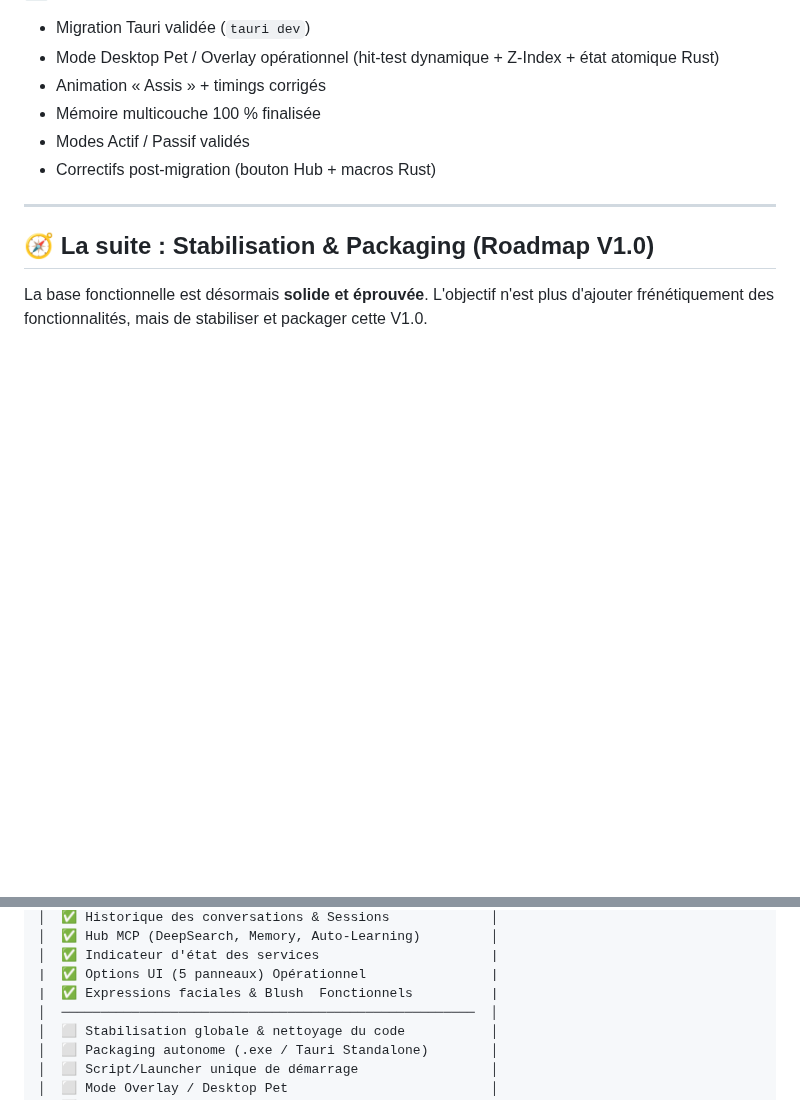
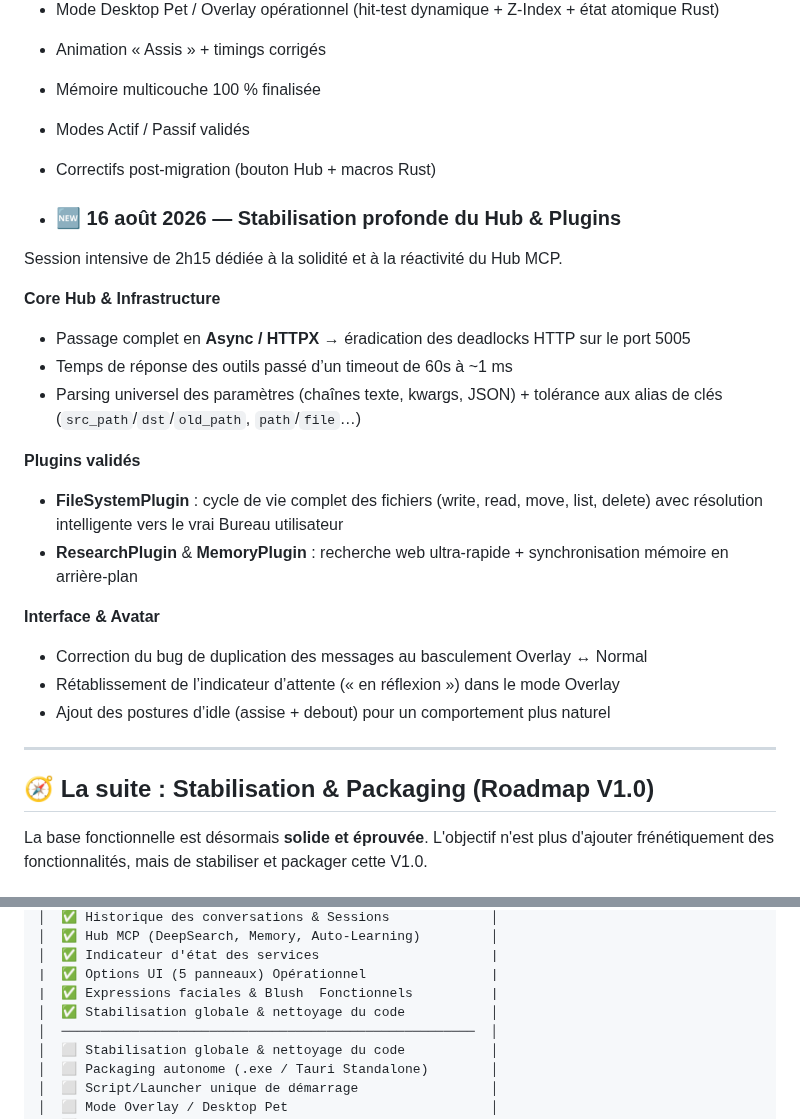
Before and after one commit to IronWoodten/project-maya, a Markdown page: docs/dev.journey.md, 2 parts joined by grey strips. Drawn GitHub-style; blank space fills up the shorter version.

Commit message:
Document deep stabilization of Hub & Plugins
Added details about the deep stabilization of the Hub and Plugins, including improvements in core infrastructure, validated plugins, and interface updates.

```diff
--- a/docs/dev.journey.md
+++ b/docs/dev.journey.md
@@ -167,6 +167,24 @@ Toutes les briques (Avatar 3D, Clignement d'yeux, Piper TTS local, Options UI, H
 - Modes Actif / Passif validés
 - Correctifs post-migration (bouton Hub + macros Rust)
 
+- ### 🆕 16 août 2026 — Stabilisation profonde du Hub & Plugins
+
+Session intensive de 2h15 dédiée à la solidité et à la réactivité du Hub MCP.
+
+**Core Hub & Infrastructure**
+- Passage complet en **Async / HTTPX** → éradication des deadlocks HTTP sur le port 5005
+- Temps de réponse des outils passé d’un timeout de 60s à ~1 ms
+- Parsing universel des paramètres (chaînes texte, kwargs, JSON) + tolérance aux alias de clés (`src_path`/`dst`/`old_path`, `path`/`file`…)
+
+**Plugins validés**
+- **FileSystemPlugin** : cycle de vie complet des fichiers (write, read, move, list, delete) avec résolution intelligente vers le vrai Bureau utilisateur
+- **ResearchPlugin** & **MemoryPlugin** : recherche web ultra-rapide + synchronisation mémoire en arrière-plan
+
+**Interface & Avatar**
+- Correction du bug de duplication des messages au basculement Overlay ↔ Normal
+- Rétablissement de l’indicateur d’attente (« en réflexion ») dans le mode Overlay
+- Ajout des postures d’idle (assise + debout) pour un comportement plus naturel
+
 ---
 
 ## 🧭 La suite : Stabilisation & Packaging (Roadmap V1.0)
@@ -188,6 +206,7 @@ La base fonctionnelle est désormais **solide et éprouvée**. L'objectif n'est
 │  ✅ Indicateur d'état des services                      |
 |  ✅ Options UI (5 panneaux) Opérationnel                |
 |  ✅ Expressions faciales & Blush  Fonctionnels          |
+│  ✅ Stabilisation globale & nettoyage du code           │
 │  ─────────────────────────────────────────────────────  │
 │  ⬜ Stabilisation globale & nettoyage du code           │
 │  ⬜ Packaging autonome (.exe / Tauri Standalone)        │
```
